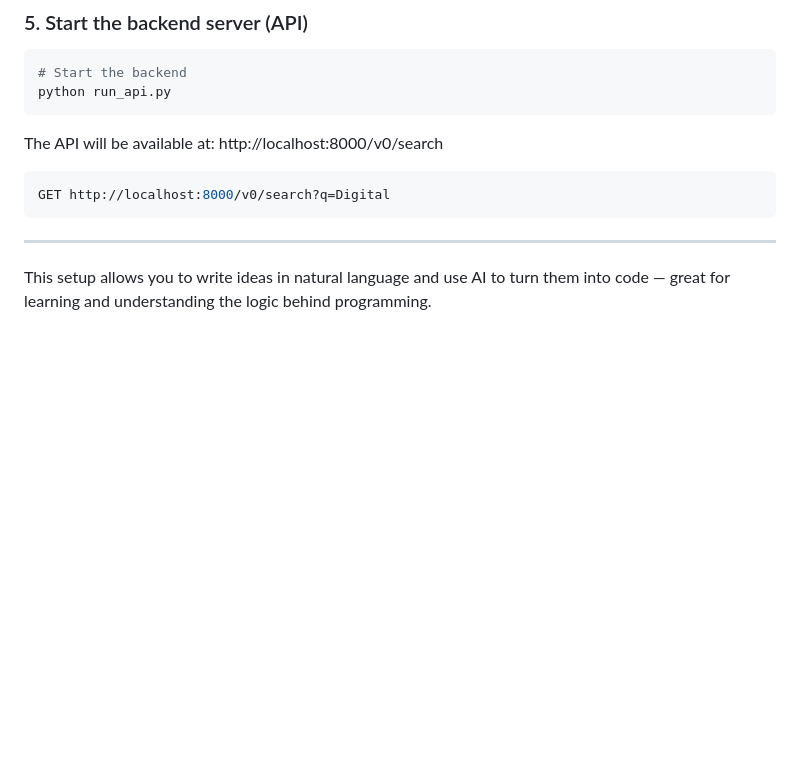
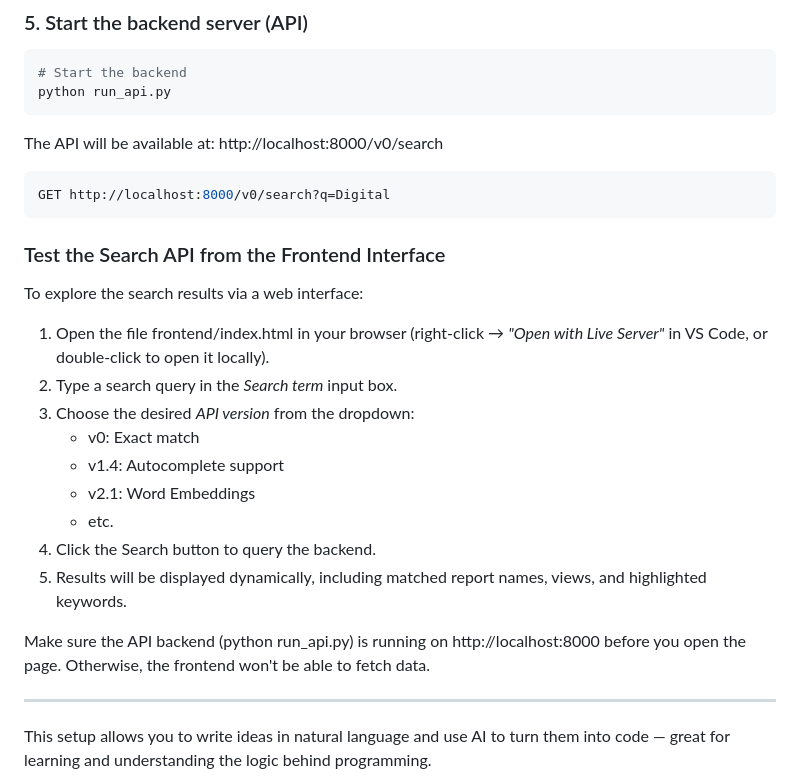
Before and after one commit to cbadenes/semantic-report-search, a Markdown page: README.md, the part around the change. Rendered like a GitHub page; blank space fills up the shorter version.

Commit message:
added last step

````diff
--- a/README.md
+++ b/README.md
@@ -106,6 +106,24 @@ The API will be available at: http://localhost:8000/v0/search
 GET http://localhost:8000/v0/search?q=Digital
 ```
 
+### Test the Search API from the Frontend Interface
+
+To explore the search results via a web interface:
+
+1. Open the file frontend/index.html in your browser (right-click → *"Open with Live Server"* in VS Code, or double-click to open it locally).
+2. Type a search query in the *Search term* input box.
+3. Choose the desired *API version* from the dropdown:
+    - v0: Exact match
+    - v1.4: Autocomplete support
+    - v2.1: Word Embeddings
+    - etc.
+4. Click the Search button to query the backend.
+5. Results will be displayed dynamically, including matched report names, views, and highlighted keywords.
+
+
+Make sure the API backend (python run_api.py) is running on http://localhost:8000 before you open the page.
+Otherwise, the frontend won't be able to fetch data.
+
 ---
 
 This setup allows you to write ideas in natural language and use AI to turn them into code — great for learning and understanding the logic behind programming.
````
